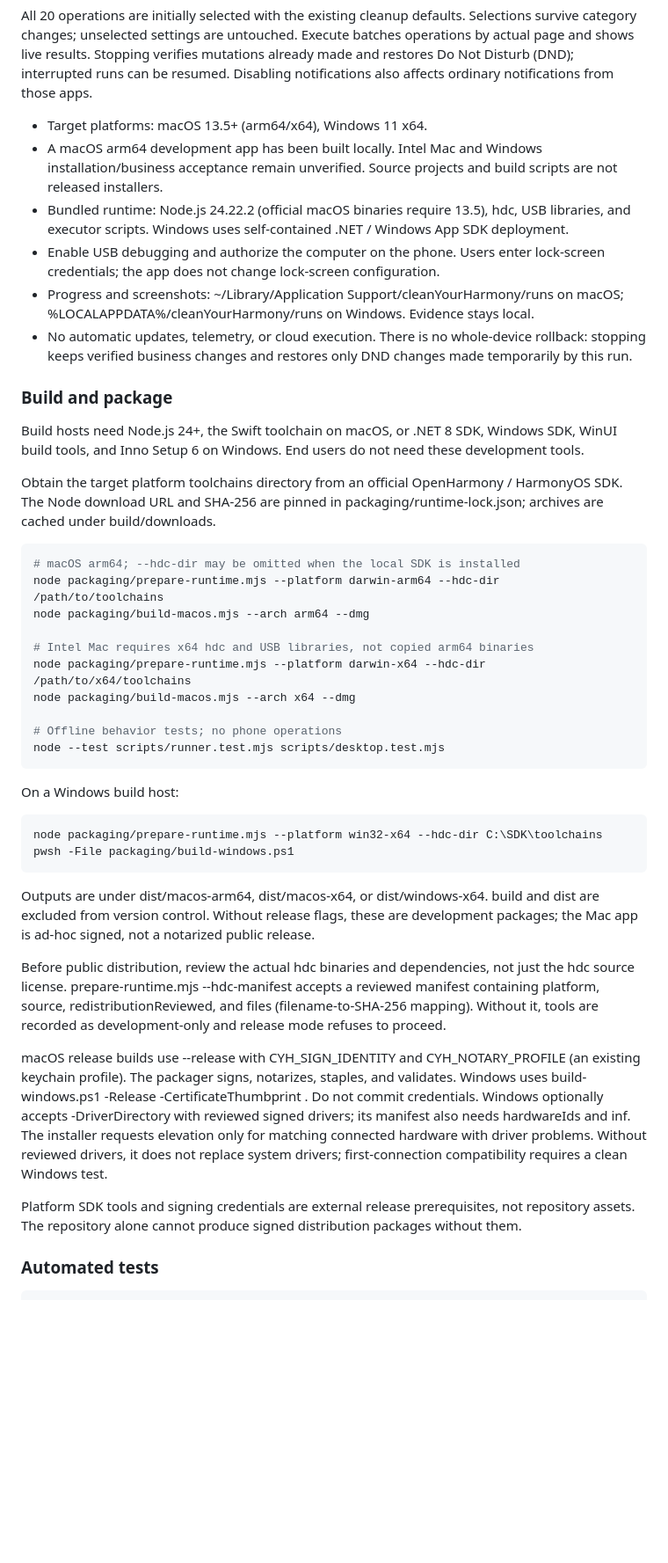
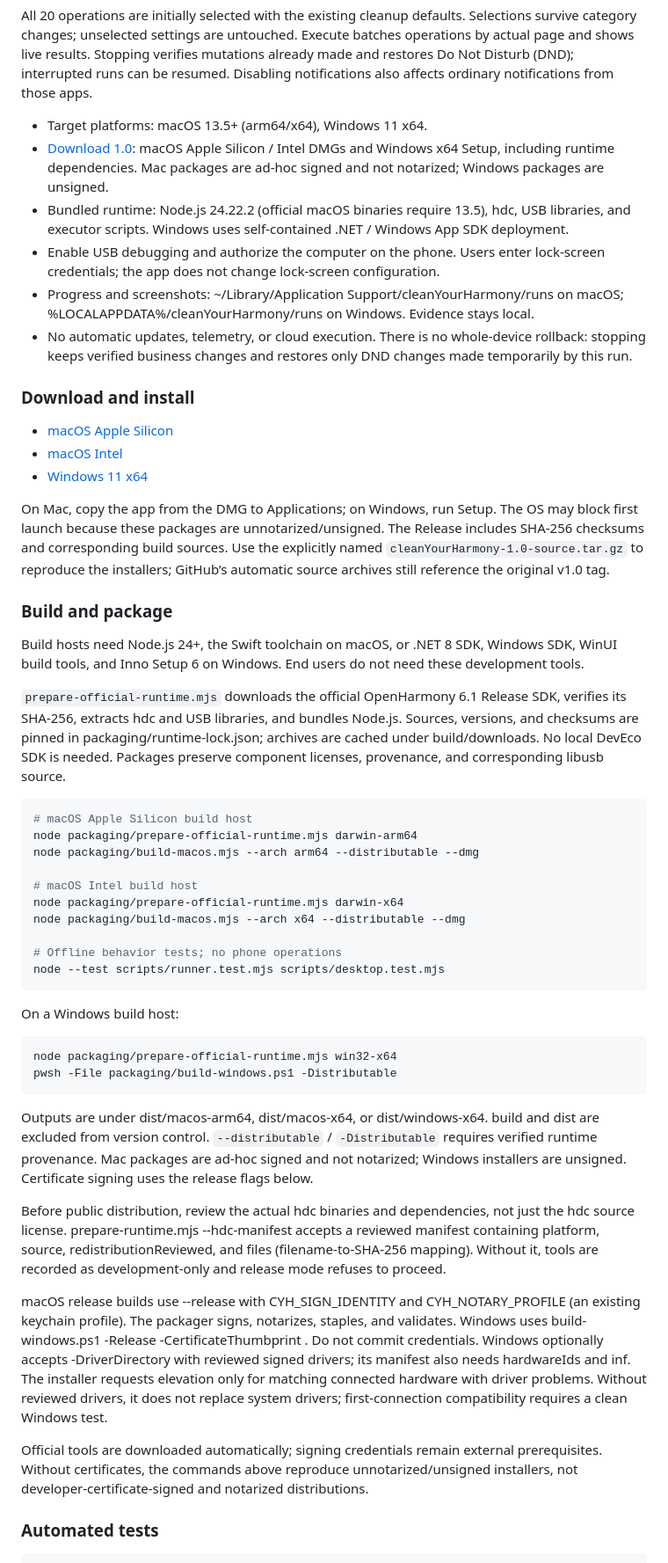
Before and after one commit to MusherM/cleanYourHarmony, a Markdown page: README_en.md, the part around one of its changes. Shown at 88% size. GitHub-like rendering; blank space fills up the shorter version.

Commit message:
docs: document desktop downloads and package verification [skip ci]

````diff
--- a/README_en.md
+++ b/README_en.md
@@ -11,26 +11,34 @@ The sidebar displays the phone model and software version read through hdc, foll
 All 20 operations are initially selected with the existing cleanup defaults. Selections survive category changes; unselected settings are untouched. Execute batches operations by actual page and shows live results. Stopping verifies mutations already made and restores Do Not Disturb (DND); interrupted runs can be resumed. Disabling notifications also affects ordinary notifications from those apps.
 
 - Target platforms: macOS 13.5+ (arm64/x64), Windows 11 x64.
-- A macOS arm64 development app has been built locally. Intel Mac and Windows installation/business acceptance remain unverified. Source projects and build scripts are not released installers.
+- [Download 1.0](https://github.com/MusherM/cleanYourHarmony/releases/tag/v1.0): macOS Apple Silicon / Intel DMGs and Windows x64 Setup, including runtime dependencies. Mac packages are ad-hoc signed and not notarized; Windows packages are unsigned.
 - Bundled runtime: Node.js 24.22.2 (official macOS binaries require 13.5), hdc, USB libraries, and executor scripts. Windows uses self-contained .NET / Windows App SDK deployment.
 - Enable USB debugging and authorize the computer on the phone. Users enter lock-screen credentials; the app does not change lock-screen configuration.
 - Progress and screenshots: ~/Library/Application Support/cleanYourHarmony/runs on macOS; %LOCALAPPDATA%/cleanYourHarmony/runs on Windows. Evidence stays local.
 - No automatic updates, telemetry, or cloud execution. There is no whole-device rollback: stopping keeps verified business changes and restores only DND changes made temporarily by this run.
 
+### Download and install
+
+- [macOS Apple Silicon](https://github.com/MusherM/cleanYourHarmony/releases/download/v1.0/cleanYourHarmony-1.0-macos-arm64.dmg)
+- [macOS Intel](https://github.com/MusherM/cleanYourHarmony/releases/download/v1.0/cleanYourHarmony-1.0-macos-x64.dmg)
+- [Windows 11 x64](https://github.com/MusherM/cleanYourHarmony/releases/download/v1.0/cleanYourHarmony-1.0-windows-x64-Setup.exe)
+
+On Mac, copy the app from the DMG to Applications; on Windows, run Setup. The OS may block first launch because these packages are unnotarized/unsigned. The Release includes SHA-256 checksums and corresponding build sources. Use the explicitly named `cleanYourHarmony-1.0-source.tar.gz` to reproduce the installers; GitHub’s automatic source archives still reference the original v1.0 tag.
+
 ### Build and package
 
 Build hosts need Node.js 24+, the Swift toolchain on macOS, or .NET 8 SDK, Windows SDK, WinUI build tools, and Inno Setup 6 on Windows. End users do not need these development tools.
 
-Obtain the target platform toolchains directory from an official OpenHarmony / HarmonyOS SDK. The Node download URL and SHA-256 are pinned in packaging/runtime-lock.json; archives are cached under build/downloads.
+`prepare-official-runtime.mjs` downloads the official OpenHarmony 6.1 Release SDK, verifies its SHA-256, extracts hdc and USB libraries, and bundles Node.js. Sources, versions, and checksums are pinned in packaging/runtime-lock.json; archives are cached under build/downloads. No local DevEco SDK is needed. Packages preserve component licenses, provenance, and corresponding libusb source.
 
 ```sh
-# macOS arm64; --hdc-dir may be omitted when the local SDK is installed
-node packaging/prepare-runtime.mjs --platform darwin-arm64 --hdc-dir /path/to/toolchains
-node packaging/build-macos.mjs --arch arm64 --dmg
+# macOS Apple Silicon build host
+node packaging/prepare-official-runtime.mjs darwin-arm64
+node packaging/build-macos.mjs --arch arm64 --distributable --dmg
 
-# Intel Mac requires x64 hdc and USB libraries, not copied arm64 binaries
-node packaging/prepare-runtime.mjs --platform darwin-x64 --hdc-dir /path/to/x64/toolchains
-node packaging/build-macos.mjs --arch x64 --dmg
+# macOS Intel build host
+node packaging/prepare-official-runtime.mjs darwin-x64
+node packaging/build-macos.mjs --arch x64 --distributable --dmg
 
 # Offline behavior tests; no phone operations
 node --test scripts/runner.test.mjs scripts/desktop.test.mjs
@@ -39,17 +47,17 @@ node --test scripts/runner.test.mjs scripts/desktop.test.mjs
 On a Windows build host:
 
 ```powershell
-node packaging/prepare-runtime.mjs --platform win32-x64 --hdc-dir C:\SDK\toolchains
-pwsh -File packaging/build-windows.ps1
+node packaging/prepare-official-runtime.mjs win32-x64
+pwsh -File packaging/build-windows.ps1 -Distributable
 ```
 
-Outputs are under dist/macos-arm64, dist/macos-x64, or dist/windows-x64. build and dist are excluded from version control. Without release flags, these are development packages; the Mac app is ad-hoc signed, not a notarized public release.
+Outputs are under dist/macos-arm64, dist/macos-x64, or dist/windows-x64. build and dist are excluded from version control. `--distributable` / `-Distributable` requires verified runtime provenance. Mac packages are ad-hoc signed and not notarized; Windows installers are unsigned. Certificate signing uses the release flags below.
 
 Before public distribution, review the actual hdc binaries and dependencies, not just the hdc source license. prepare-runtime.mjs --hdc-manifest accepts a reviewed manifest containing platform, source, redistributionReviewed, and files (filename-to-SHA-256 mapping). Without it, tools are recorded as development-only and release mode refuses to proceed.
 
 macOS release builds use --release with CYH_SIGN_IDENTITY and CYH_NOTARY_PROFILE (an existing keychain profile). The packager signs, notarizes, staples, and validates. Windows uses build-windows.ps1 -Release -CertificateThumbprint <existing certificate thumbprint>. Do not commit credentials. Windows optionally accepts -DriverDirectory with reviewed signed drivers; its manifest also needs hardwareIds and inf. The installer requests elevation only for matching connected hardware with driver problems. Without reviewed drivers, it does not replace system drivers; first-connection compatibility requires a clean Windows test.
 
-Platform SDK tools and signing credentials are external release prerequisites, not repository assets. The repository alone cannot produce signed distribution packages without them.
+Official tools are downloaded automatically; signing credentials remain external prerequisites. Without certificates, the commands above reproduce unnotarized/unsigned installers, not developer-certificate-signed and notarized distributions.
 
 ### Automated tests
 
````
Also changed, not shown: other parts of README_en.md (+4 -0 lines), README.md (+24 -12 lines).
